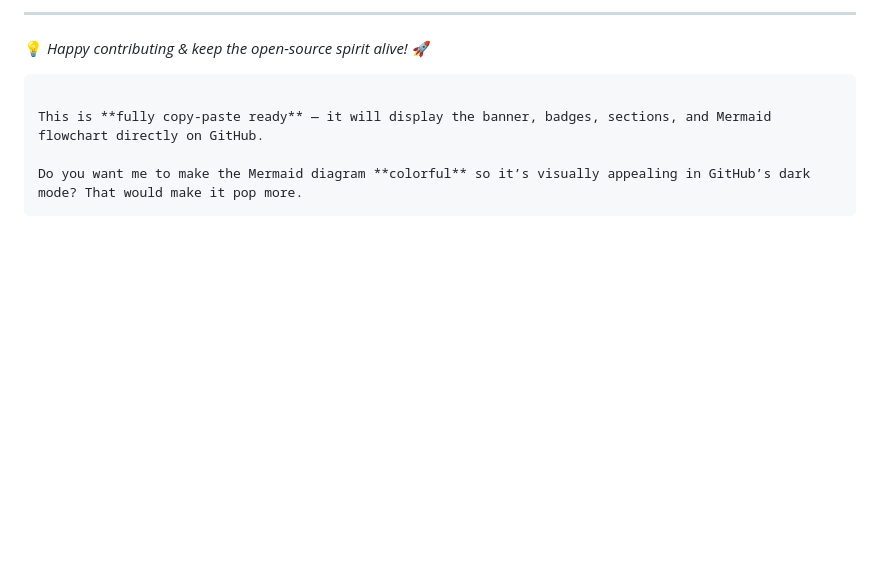
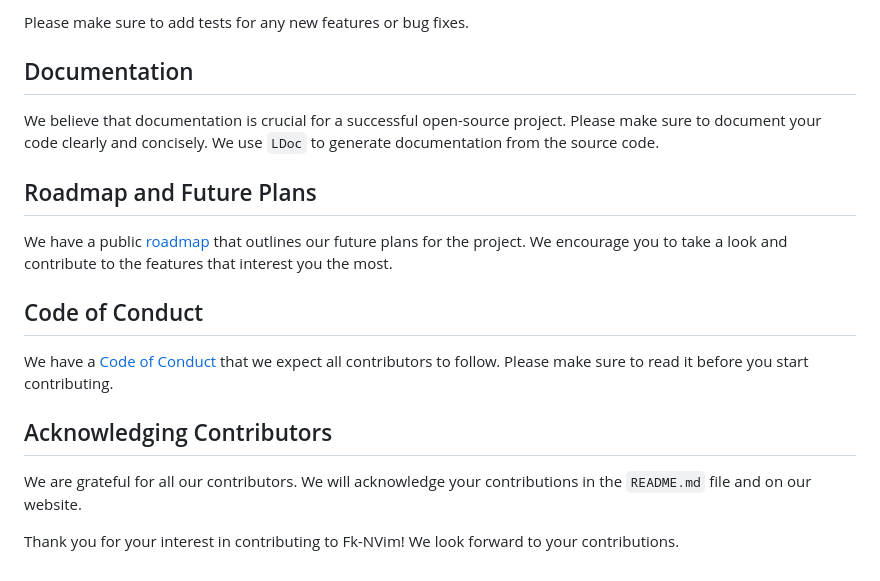
Before and after one commit to TheFlashCodes/FKvim, a Markdown page: Guideline.md, the part around the change printed below. Drawn GitHub-style; blank space fills up the shorter version.

Commit message:
docs: update contribution guidelines for GSoC and community

````diff
--- a/Guideline.md
+++ b/Guideline.md
@@ -107,12 +80,21 @@ flowchart LR
 ```
 
----
+Please make sure to add tests for any new features or bug fixes.
 
-💡 *Happy contributing & keep the open-source spirit alive!* 🚀
+## Documentation
 
-```
+We believe that documentation is crucial for a successful open-source project. Please make sure to document your code clearly and concisely. We use `LDoc` to generate documentation from the source code.
 
-This is **fully copy-paste ready** — it will display the banner, badges, sections, and Mermaid flowchart directly on GitHub.
+## Roadmap and Future Plans
 
-Do you want me to make the Mermaid diagram **colorful** so it’s visually appealing in GitHub’s dark mode? That would make it pop more.
-```
+We have a public [roadmap](https://github.com/Fk-NVim/Fk-NVim/projects) that outlines our future plans for the project. We encourage you to take a look and contribute to the features that interest you the most.
+
+## Code of Conduct
+
+We have a [Code of Conduct](https://github.com/Fk-NVim/Fk-NVim/blob/main/CODE_OF_CONDUCT.md) that we expect all contributors to follow. Please make sure to read it before you start contributing.
+
+## Acknowledging Contributors
+
+We are grateful for all our contributors. We will acknowledge your contributions in the `README.md` file and on our website.
+
+Thank you for your interest in contributing to Fk-NVim! We look forward to your contributions.
````
Also changed, not shown: other parts of Guideline.md (+60 -87 lines).
